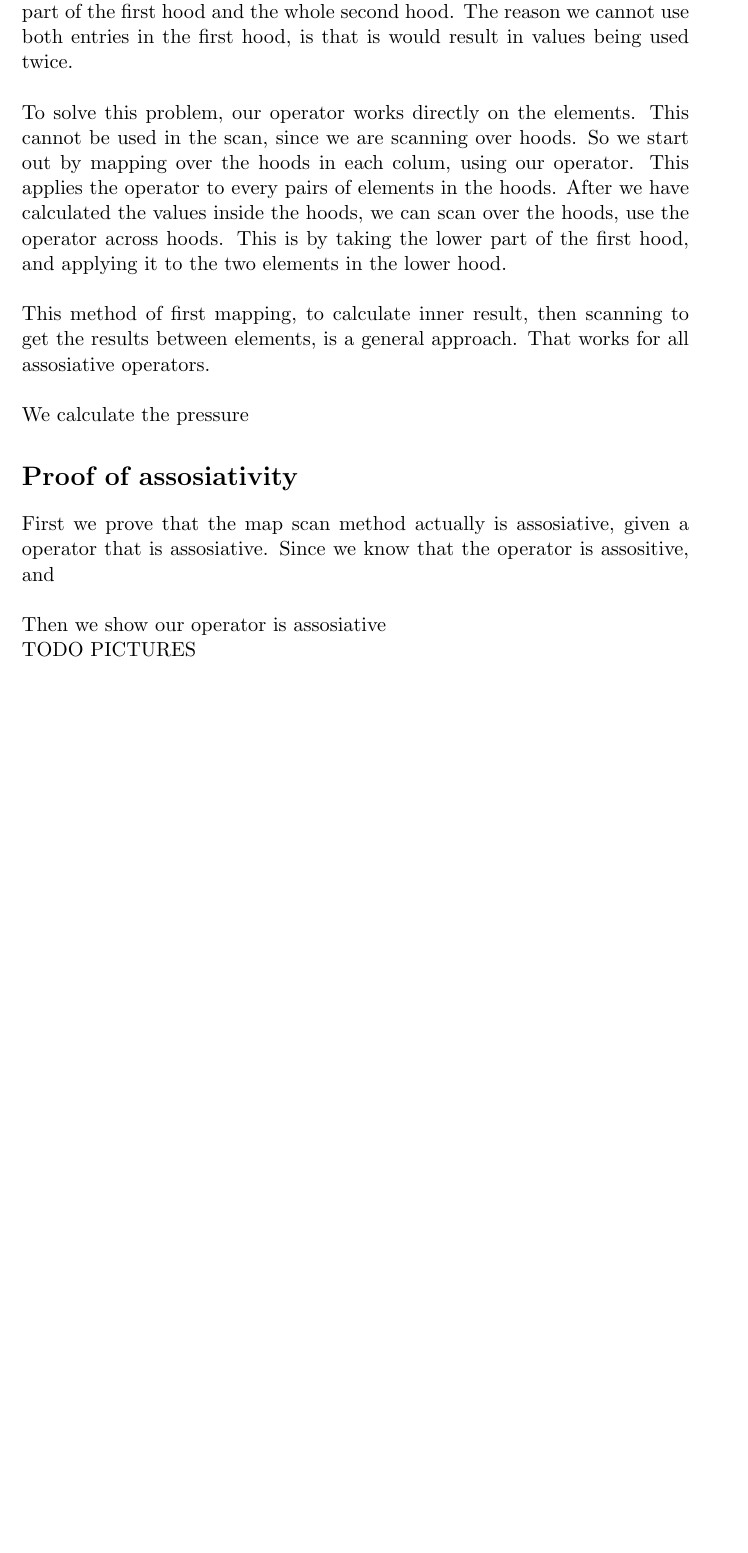
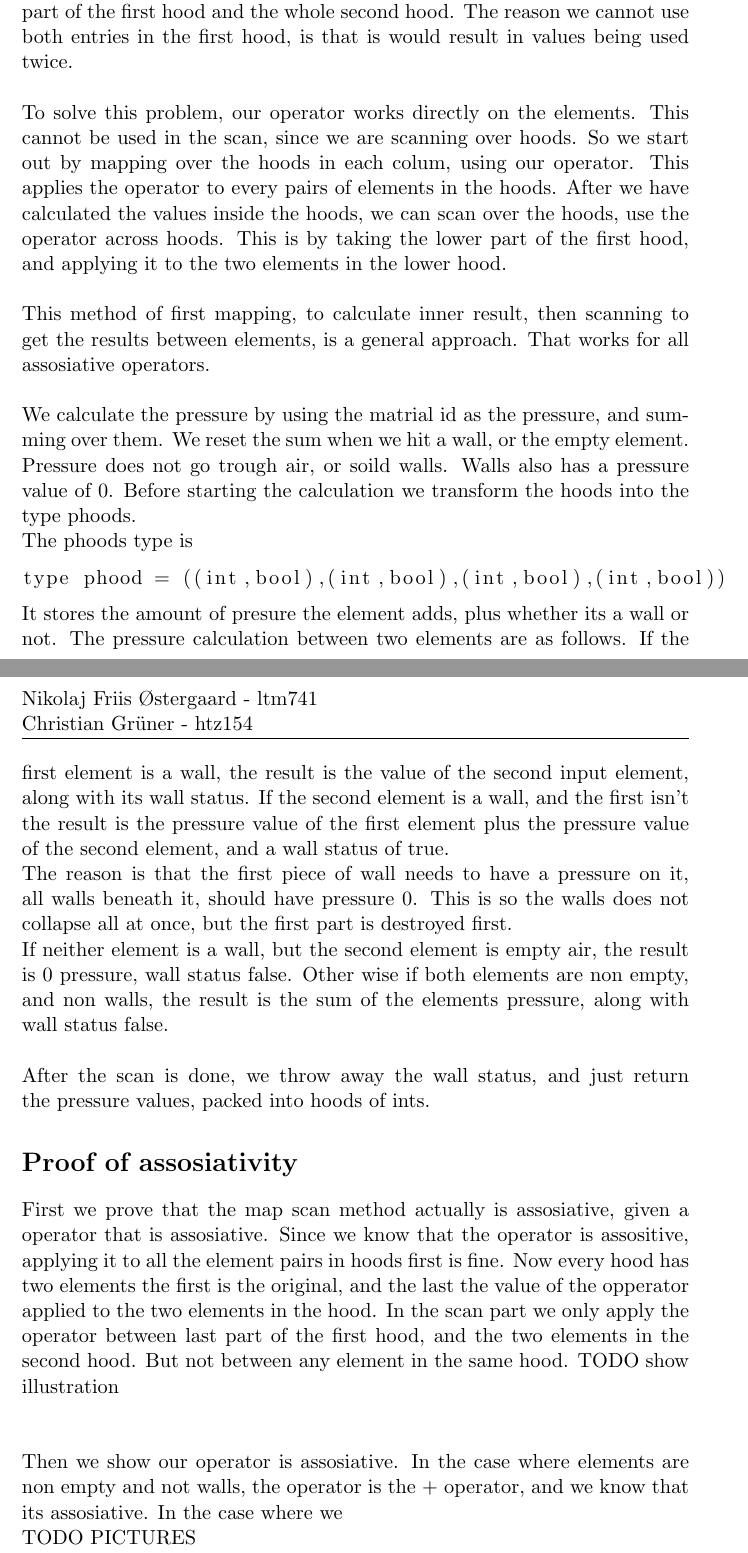
Before and after one commit to Grunerrox/PFP-project, a LaTeX document (report/report.tex): part of the page before the commit and two parts of pages 1 and 2 of 2 after it, the two joined at a grey line, cut so that both start at the same text, the shorter picture padded with empty space. Compiled offline with pdfLaTeX.

Commit message:
Ma report

```diff
--- a/report/report.tex
+++ b/report/report.tex
@@ -43,14 +46,38 @@ To solve this problem, our operator works directly on the elements. This cannot
 This method of first mapping, to calculate inner result, then scanning to get the results between elements, is a general approach. That works for all assosiative operators.
 \\
 \\
-We calculate the pressure
+We calculate the pressure by using the matrial id as the pressure, and summing over them. We reset the sum when we hit a wall, or the empty element. Pressure does not go trough air, or soild walls. Walls also has a pressure value of 0.
+Before starting the calculation we transform the hoods into the type phoods.
+\\
+The phoods type is
+\begin{lstlisting}
+type phood = ((int,bool),(int,bool),(int,bool),(int,bool))
+\end{lstlisting}
+It stores the amount of presure the element adds, plus whether its a wall or not. The pressure calculation between two elements are as follows. If the first element is a wall, the result is the value of the second input element, along with its wall status. If the second element is a wall, and the first isn't the result is the pressure value of the first element plus the pressure value of the second element, and a wall status of true.
+\\
+The reason is that the first piece of wall needs to have a pressure on it, all walls beneath it, should have pressure 0. This is so the walls does not collapse all at once, but the first part is destroyed first.
+\\
+If neither element is a wall, but the second element is empty air, the result is 0 pressure, wall status false. Other wise if both elements are non empty, and non walls, the result is the sum of the elements pressure, along with wall status false.
+\\
+\\
+After the scan is done, we throw away the wall status, and just return the pressure values, packed into hoods of ints.
+
+
 
 \section{Proof of assosiativity}
 
-First we prove that the map scan method actually is assosiative, given a operator that is assosiative. Since we know that the operator is assositive, and
+
+First we prove that the map scan method actually is assosiative, given a operator that is assosiative. Since we know that the operator is assositive, applying it to all the element pairs in hoods first is fine. Now every hood has two elements the first is the original, and the last the value of the opperator applied to the two elements in the hood. In the scan part we only apply the operator between last part of the first hood, and the two elements in the second hood. But not between any element in the same hood. TODO show illustration
 \\
 \\
-Then we show our operator is assosiative
+
+
+\\
+\\
+Then we show our operator is assosiative. In the case where elements are non empty and not walls, the operator is the + operator, and we know that its assosiative.
+In the case where we
+
+
 
 TODO PICTURES
 
```
Also changed, not shown: report/report.tex (3 more changed lines).
